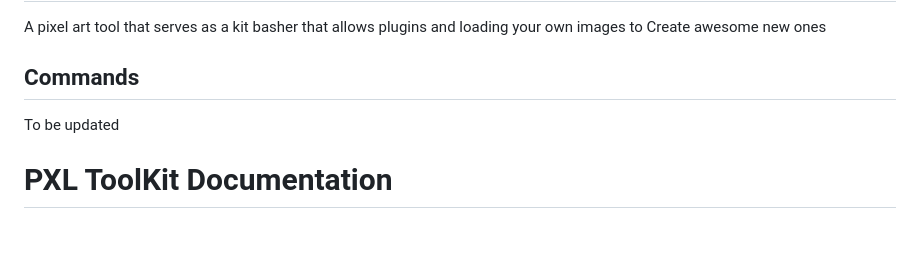
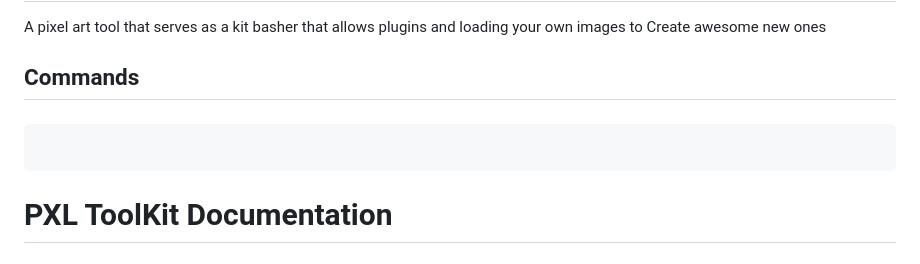
Before and after one commit to Aspace2create/pixeldesigner, a Markdown page: README.md, the part around the change. Drawn GitHub-style.

````diff
--- a/README.md
+++ b/README.md
@@ -2,8 +2,11 @@
 A pixel art tool that serves as a kit basher that allows plugins and loading your own images to Create awesome new ones
 
 ## Commands
+####
 
-To be updated
+```
+
+```
 
 # PXL ToolKit Documentation
 
````
